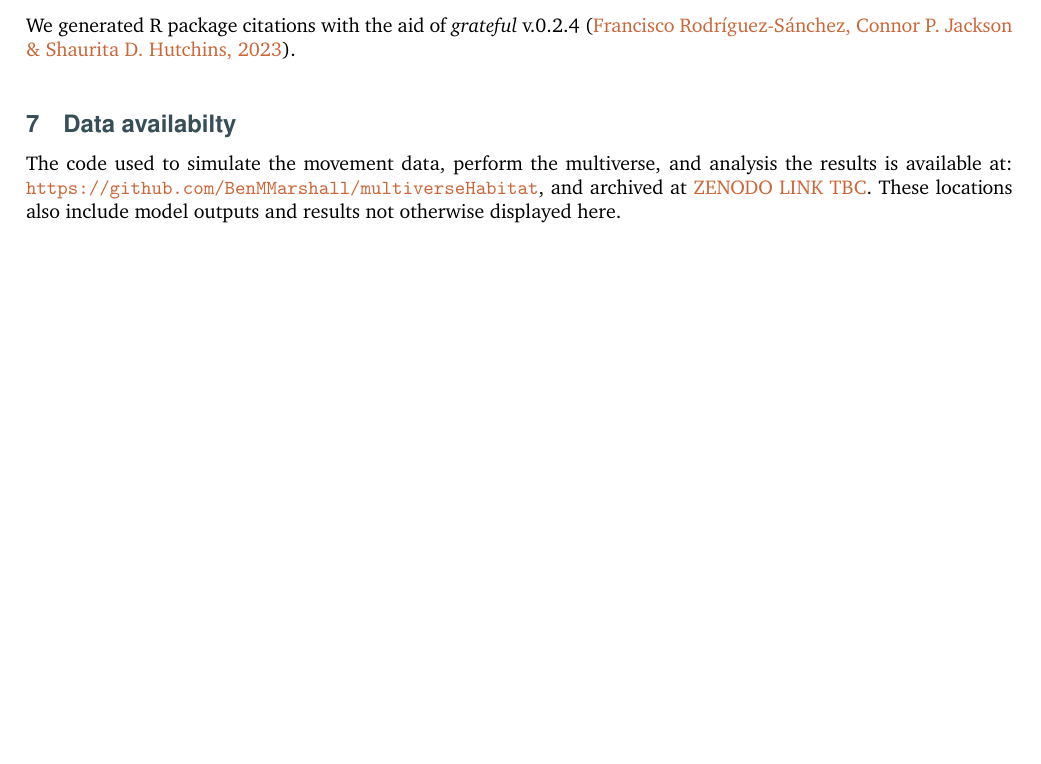
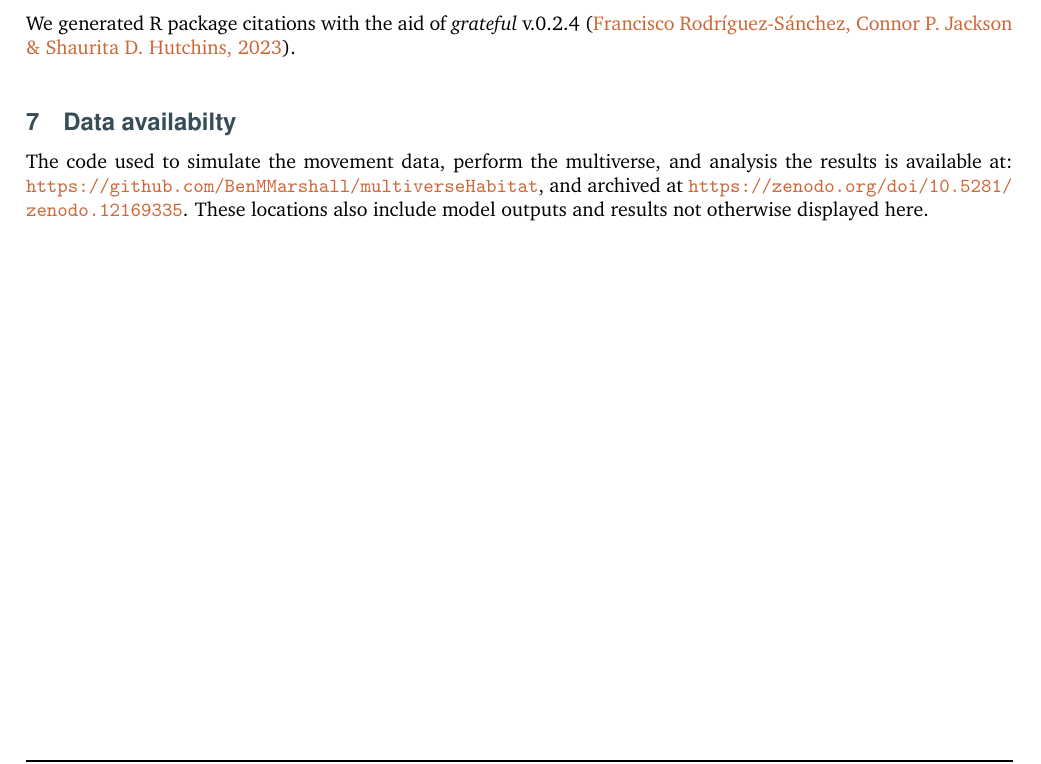
Before and after one commit to BenMMarshall/multiverseHabitat, a LaTeX paper (notebook/manuscript/multiverseHabitatManuscript.tex): part of page 19 of 31, cut so that both start at the same text, the shorter picture padded with empty space. Compiled offline with pdfLaTeX.

Commit message:
Added zenodo DOI, created cffr file, updated README

```diff
--- a/notebook/manuscript/multiverseHabitatManuscript.tex
+++ b/notebook/manuscript/multiverseHabitatManuscript.tex
@@ -630,7 +630,7 @@ We generated R package citations with the aid of \emph{grateful} v.0.2.4 (\citep
 
 \section{Data availabilty}\label{data-availabilty}
 
-The code used to simulate the movement data, perform the multiverse, and analysis the results is available at: \url{https://github.com/BenMMarshall/multiverseHabitat}, and archived at \href{https://zenodo.org/}{ZENODO LINK TBC}.
+The code used to simulate the movement data, perform the multiverse, and analysis the results is available at: \url{https://github.com/BenMMarshall/multiverseHabitat}, and archived at \url{https://zenodo.org/doi/10.5281/zenodo.12169335}.
 These locations also include model outputs and results not otherwise displayed here.
 
 \clearpage
```
Also changed, not shown: README.md, notebook/manuscript/multiverseHabitatManuscript.tex (2 more changed lines), 4 other files.
